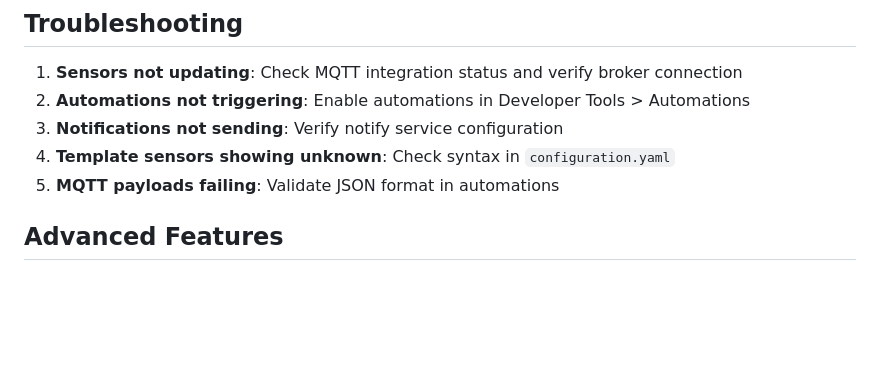
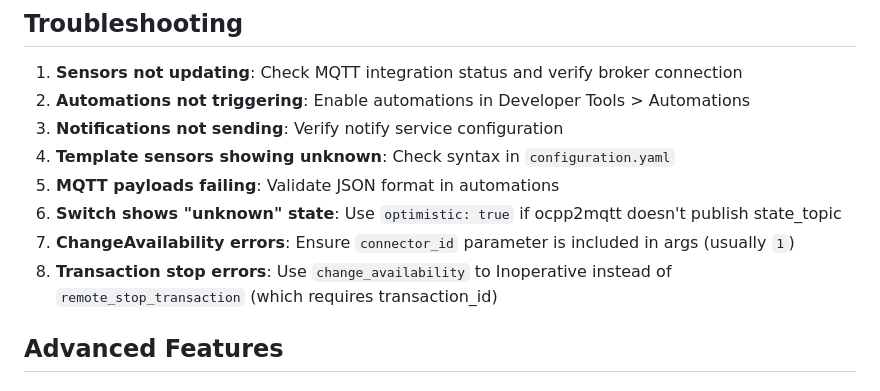
Before and after one commit to gyzod/ocpp2mqtt, a Markdown page: docs/homeassistant/README.md, the part around one of its changes. Drawn GitHub-style; blank space fills up the shorter version.

```diff
--- a/docs/homeassistant/README.md
+++ b/docs/homeassistant/README.md
@@ -498,6 +492,9 @@ command_topic: "your/custom/topic/cmd"
 3. **Notifications not sending**: Verify notify service configuration
 4. **Template sensors showing unknown**: Check syntax in `configuration.yaml`
 5. **MQTT payloads failing**: Validate JSON format in automations
+6. **Switch shows "unknown" state**: Use `optimistic: true` if ocpp2mqtt doesn't publish state_topic
+7. **ChangeAvailability errors**: Ensure `connector_id` parameter is included in args (usually `1`)
+8. **Transaction stop errors**: Use `change_availability` to Inoperative instead of `remote_stop_transaction` (which requires transaction_id)
 
 ## Advanced Features
 
```
Also changed, not shown: other parts of docs/homeassistant/README.md (+9 -15 lines).
